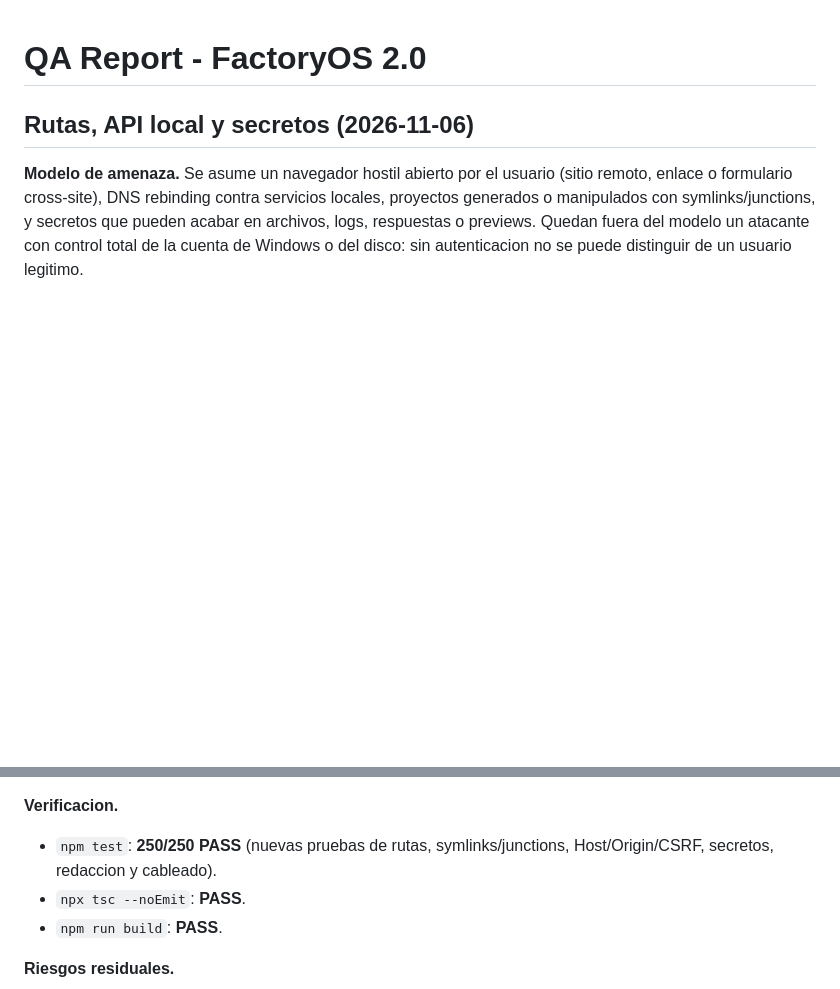
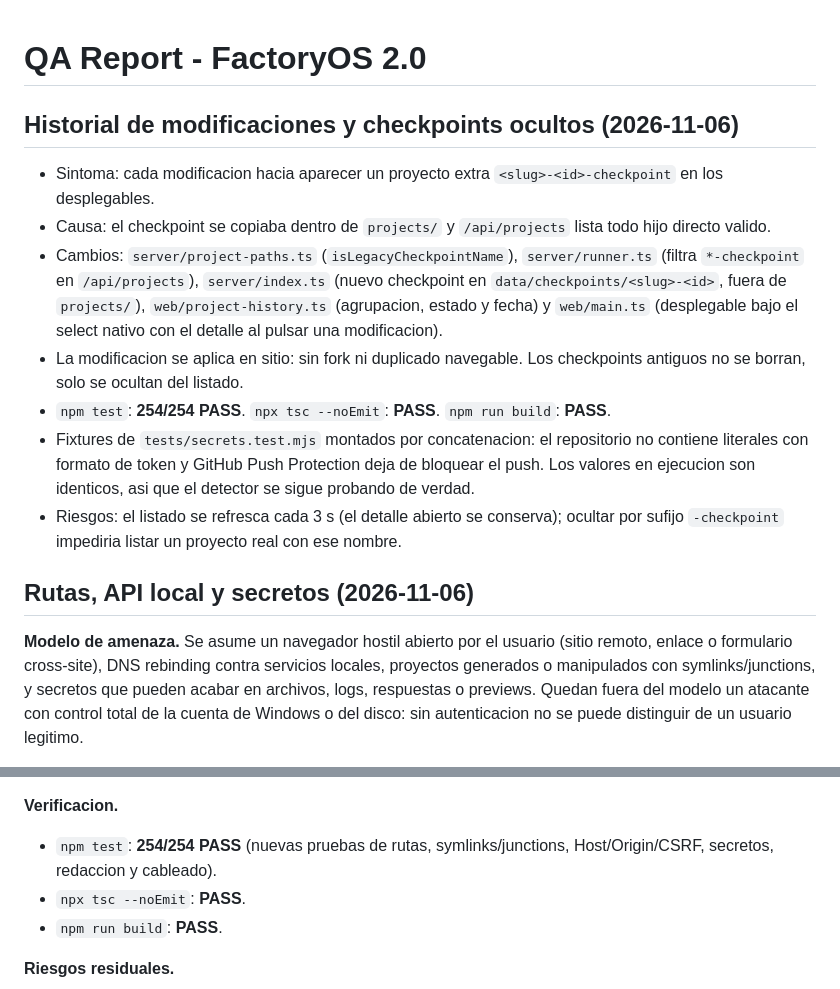
Before and after one commit to jtarifap/FactoryOS, a Markdown page: QA_REPORT.md, 2 parts joined by grey strips. Rendered like a GitHub page; blank space fills up the shorter version.

Commit message:
README y QA: historial de modificaciones, checkpoints ocultos y fixtures de secretos
- README: checkpoint en data/checkpoints/ fuera de projects/, historial de
  modificaciones bajo el selector nativo sin duplicar proyectos.
- QA_REPORT: nueva seccion de historial/checkpoints, cifras 254/254 y nota
  de Push Protection resuelta con fixtures por concatenacion.

```diff
--- a/QA_REPORT.md
+++ b/QA_REPORT.md
@@ -1,4 +1,14 @@
 # QA Report - FactoryOS 2.0
+
+## Historial de modificaciones y checkpoints ocultos (2026-11-06)
+
+- Sintoma: cada modificacion hacia aparecer un proyecto extra `<slug>-<id>-checkpoint` en los desplegables.
+- Causa: el checkpoint se copiaba dentro de `projects/` y `/api/projects` lista todo hijo directo valido.
+- Cambios: `server/project-paths.ts` (`isLegacyCheckpointName`), `server/runner.ts` (filtra `*-checkpoint` en `/api/projects`), `server/index.ts` (nuevo checkpoint en `data/checkpoints/<slug>-<id>`, fuera de `projects/`), `web/project-history.ts` (agrupacion, estado y fecha) y `web/main.ts` (desplegable bajo el select nativo con el detalle al pulsar una modificacion).
+- La modificacion se aplica en sitio: sin fork ni duplicado navegable. Los checkpoints antiguos no se borran, solo se ocultan del listado.
+- `npm test`: **254/254 PASS**. `npx tsc --noEmit`: **PASS**. `npm run build`: **PASS**.
+- Fixtures de `tests/secrets.test.mjs` montados por concatenacion: el repositorio no contiene literales con formato de token y GitHub Push Protection deja de bloquear el push. Los valores en ejecucion son identicos, asi que el detector se sigue probando de verdad.
+- Riesgos: el listado se refresca cada 3 s (el detalle abierto se conserva); ocultar por sufijo `-checkpoint` impediria listar un proyecto real con ese nombre.
 
 ## Rutas, API local y secretos (2026-11-06)
 
@@ -29,7 +39,7 @@
 
 **Verificacion.**
 
-- `npm test`: **250/250 PASS** (nuevas pruebas de rutas, symlinks/junctions, Host/Origin/CSRF, secretos, redaccion y cableado).
+- `npm test`: **254/254 PASS** (nuevas pruebas de rutas, symlinks/junctions, Host/Origin/CSRF, secretos, redaccion y cableado).
 - `npx tsc --noEmit`: **PASS**.
 - `npm run build`: **PASS**.
 
```
Also changed, not shown: README.md (+2 -1 lines).
